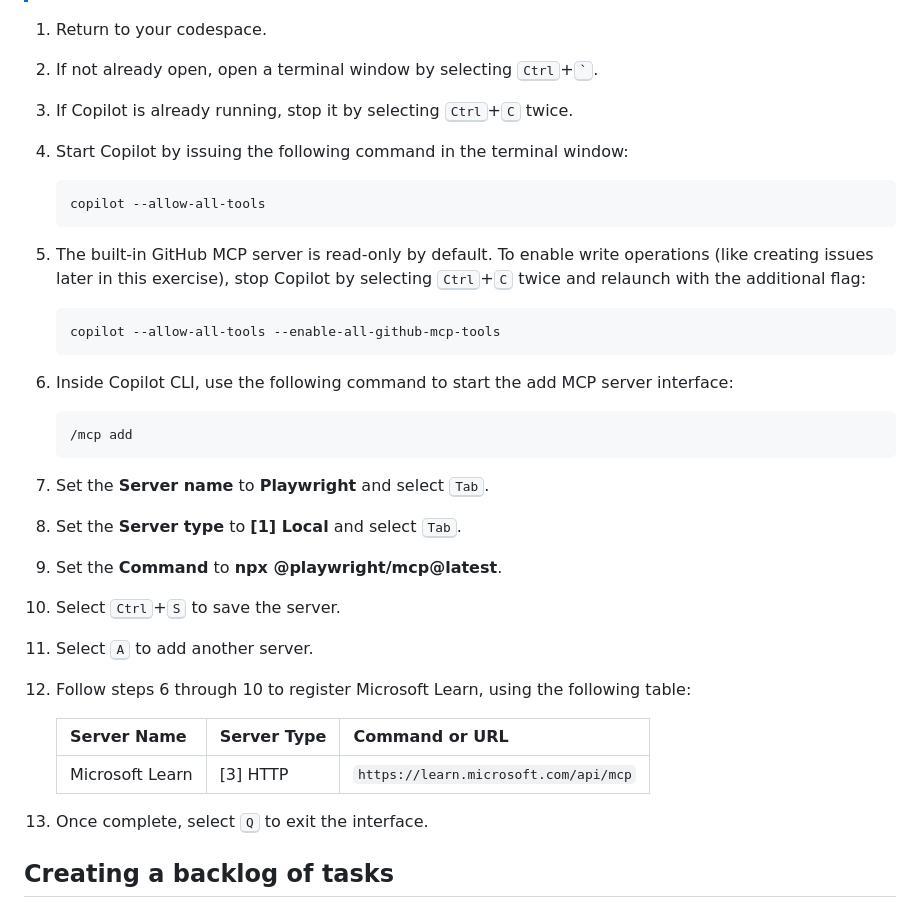
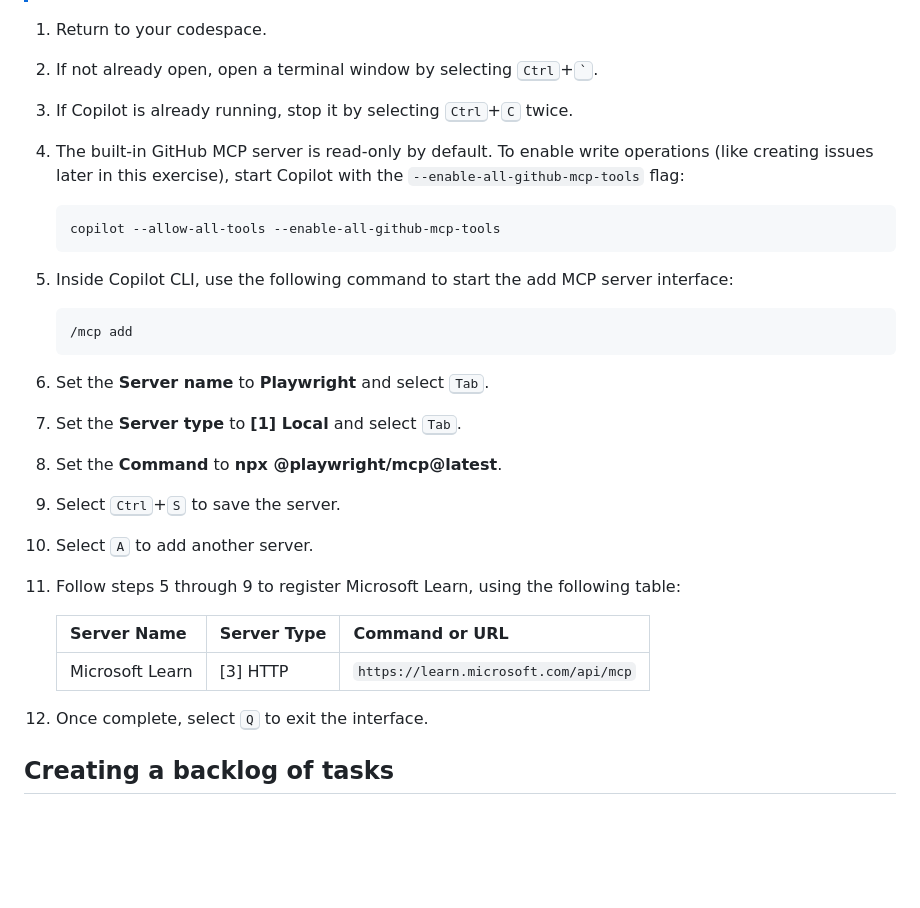
Before and after one commit to mattleibow/tailspin-toys-workshop-dotnet, a Markdown page: workshop/03-mcp.md, the part around the change. Drawn GitHub-style; blank space fills up the shorter version.

Commit message:
Merge MCP startup steps 4 and 5 into single step
Co-authored-by: Copilot <223556219+Copilot@users.noreply.github.com>

````diff
--- a/workshop/03-mcp.md
+++ b/workshop/03-mcp.md
@@ -52,36 +52,30 @@ MCP servers are registered in **~/.copilot/mcp-config.json**. You can update the
 1. Return to your codespace.
 2. If not already open, open a terminal window by selecting <kbd>Ctrl</kbd>+<kbd>\`</kbd>.
 3. If Copilot is already running, stop it by selecting <kbd>Ctrl</kbd>+<kbd>C</kbd> twice.
-4. Start Copilot by issuing the following command in the terminal window:
-
-    ```bash
-    copilot --allow-all-tools
-    ```
-
-5. The built-in GitHub MCP server is read-only by default. To enable write operations (like creating issues later in this exercise), stop Copilot by selecting <kbd>Ctrl</kbd>+<kbd>C</kbd> twice and relaunch with the additional flag:
+4. The built-in GitHub MCP server is read-only by default. To enable write operations (like creating issues later in this exercise), start Copilot with the `--enable-all-github-mcp-tools` flag:
 
     ```bash
     copilot --allow-all-tools --enable-all-github-mcp-tools
     ```
 
-6. Inside Copilot CLI, use the following command to start the add MCP server interface:
+5. Inside Copilot CLI, use the following command to start the add MCP server interface:
 
     ```text
     /mcp add
     ```
 
-7. Set the **Server name** to **Playwright** and select <kbd>Tab</kbd>.
-8. Set the **Server type** to **\[1\] Local** and select <kbd>Tab</kbd>.
-9. Set the **Command** to **npx @playwright/mcp@latest**.
-10. Select <kbd>Ctrl</kbd>+<kbd>S</kbd> to save the server.
-11. Select <kbd>A</kbd> to add another server.
-12. Follow steps 6 through 10 to register Microsoft Learn, using the following table:
+6. Set the **Server name** to **Playwright** and select <kbd>Tab</kbd>.
+7. Set the **Server type** to **\[1\] Local** and select <kbd>Tab</kbd>.
+8. Set the **Command** to **npx @playwright/mcp@latest**.
+9. Select <kbd>Ctrl</kbd>+<kbd>S</kbd> to save the server.
+10. Select <kbd>A</kbd> to add another server.
+11. Follow steps 5 through 9 to register Microsoft Learn, using the following table:
 
     | Server Name | Server Type | Command or URL |
     | ----------- | ----------- | -------------- |
     | Microsoft Learn | \[3\] HTTP | `https://learn.microsoft.com/api/mcp` |
 
-13. Once complete, select <kbd>Q</kbd> to exit the interface.
+12. Once complete, select <kbd>Q</kbd> to exit the interface.
 
 ## Creating a backlog of tasks
 
````
